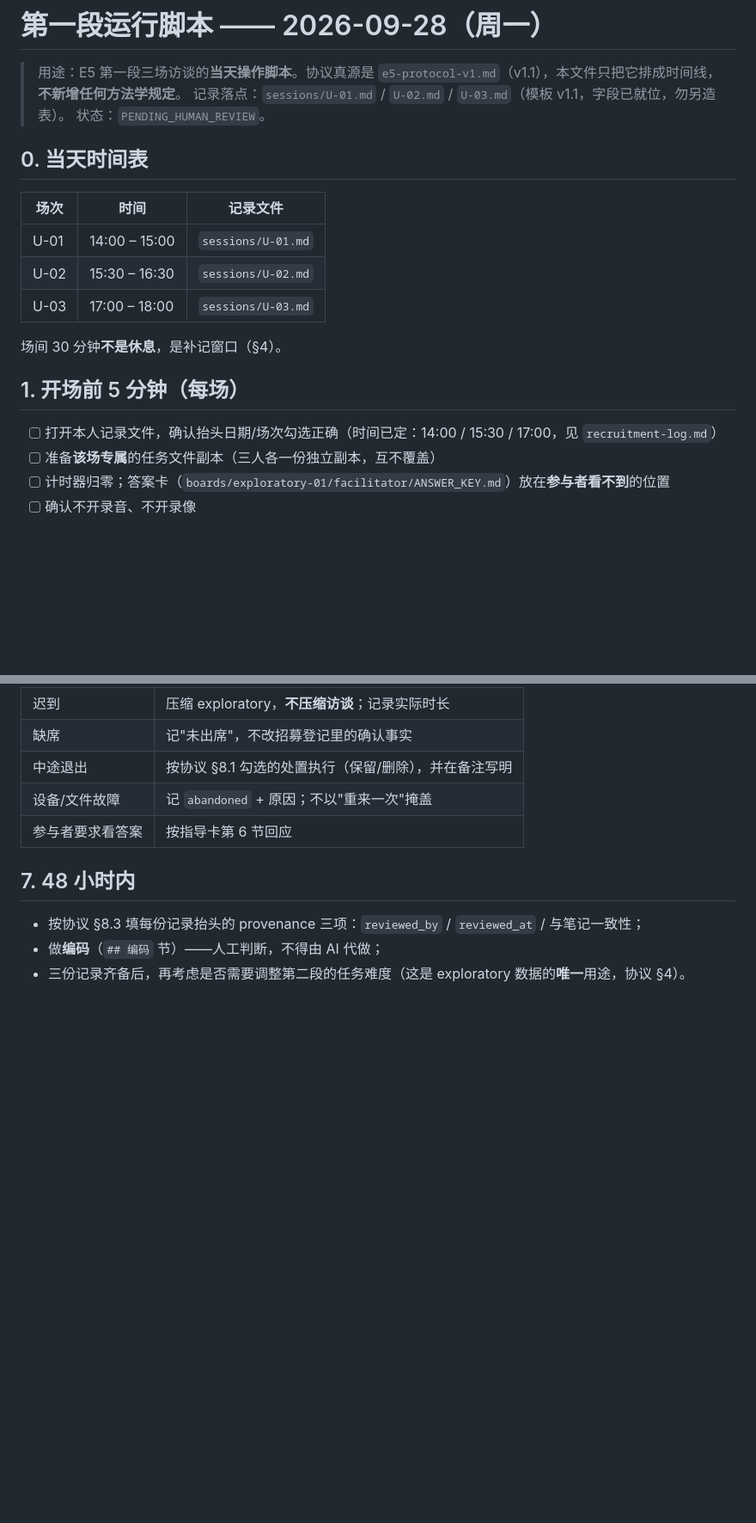
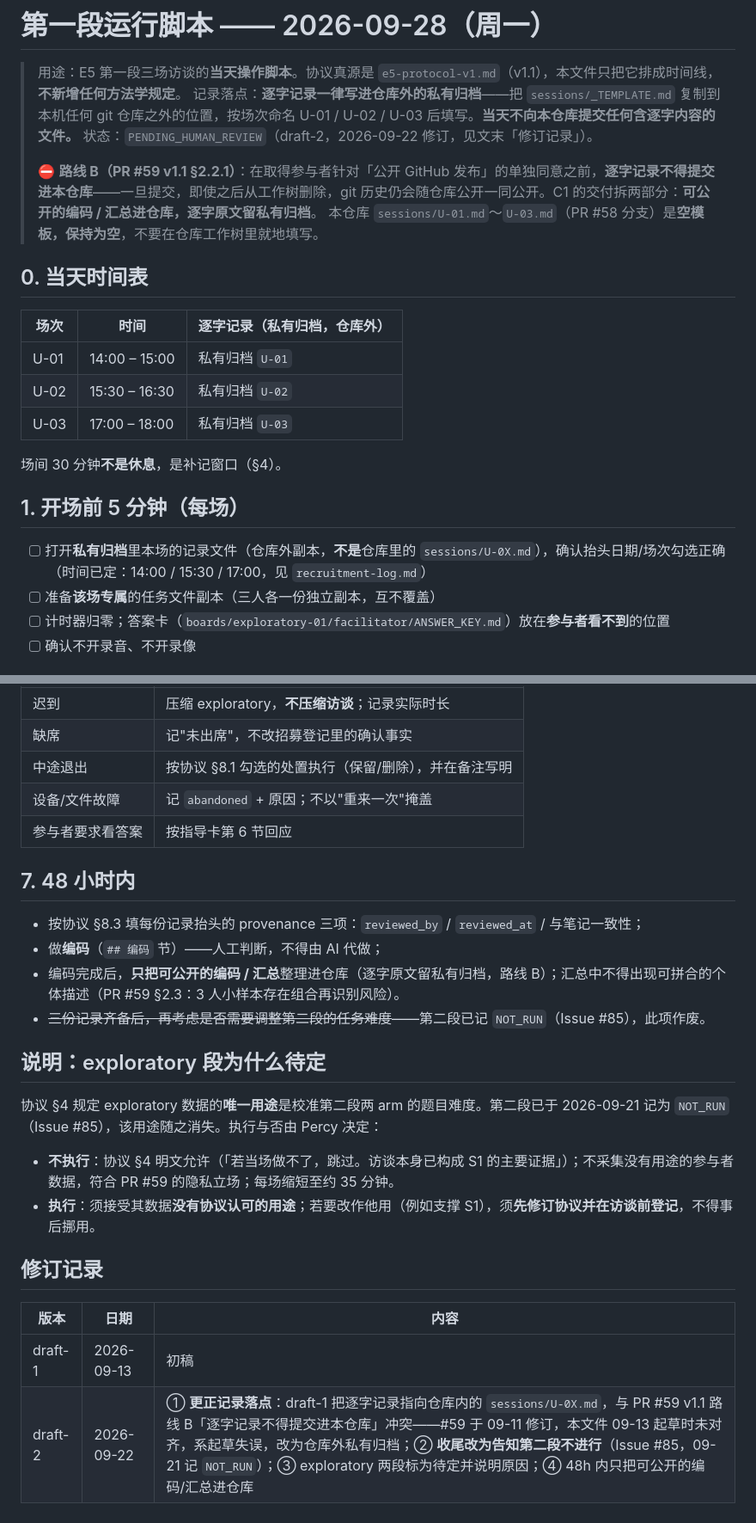
Before and after one commit to Yenefa/AEDL, a Markdown page: notes/e5-user-trial/RUNSHEET-20260928.md, 2 parts joined by grey strips. Shown at 86% size. Rendered like a GitHub page; blank space fills up the shorter version.

Commit message:
notes(e5): runsheet/card draft-2 - keep verbatim out of the repo, reflect C2 NOT_RUN
Correct a drafting error in the 09-28 facilitator materials and bring them
in line with two decisions made since they were written.

1. Recording location violated route B. Draft-1 pointed the verbatim record
   at the in-repo sessions/U-0X.md files and asked for Q5/Q6 to be taken down
   word for word. PR #59 v1.1 (2026-09-11), section 2.2.1 route B, says that
   until participants separately consent to publication on public GitHub,
   verbatim records must not be committed here -- once in git history they
   ship with the repo when it goes public, even if later deleted from the
   tree. #59 was revised two days before these files were drafted and they
   were not aligned with it. Nothing leaked: the interviews have not happened
   and the in-repo U-0X.md files are still empty templates. The runsheet and
   card now send verbatim notes to a private archive outside any git repo and
   admit only publishable codes and summaries into the repo, and say the
   in-repo templates stay empty.

2. The closing line promised participants a stage-2 contact "late September
   or early October". The Owner recorded stage 2 as NOT_RUN on 2026-09-21
   (Issue #85: no evaluation-valid AEDL arm exists on a non-M2 board without a
   pre-frozen independent contract). The close now tells participants stage 2
   will not take place -- they consented to two stages, so saying so in
   person closes that consent.

3. The exploratory segment is marked pending. Protocol SS4 gives its data one
   use only, calibrating stage-2 difficulty, and that use is gone. Whether to
   run it is Percy's call; both options and their basis are written into the
   runsheet. The card's section 8 keeps its original text with a dated note
   appended rather than being rewritten.

Ledger: the runsheet and card were added on 2026-09-13 without a ledger
entry. Recorded now as a dated supplement to this branch's existing entry
AI-20260911-PER-0F456C924220F66B5F3B26E9755B18AB, original text untouched;
task name unchanged, so the generated index is unchanged (check OK).

Co-Authored-By: Claude Opus 5 <noreply@anthropic.com>

```diff
--- a/notes/e5-user-trial/RUNSHEET-20260928.md
+++ b/notes/e5-user-trial/RUNSHEET-20260928.md
@@ -1,22 +1,25 @@
 # 第一段运行脚本 —— 2026-09-28（周一）
 
 > 用途：E5 第一段三场访谈的**当天操作脚本**。协议真源是 `e5-protocol-v1.md`（v1.1），本文件只把它排成时间线，**不新增任何方法学规定**。
-> 记录落点：`sessions/U-01.md` / `U-02.md` / `U-03.md`（模板 v1.1，字段已就位，勿另造表）。
-> 状态：`PENDING_HUMAN_REVIEW`。
+> 记录落点：**逐字记录一律写进仓库外的私有归档**——把 `sessions/_TEMPLATE.md` 复制到本机任何 git 仓库之外的位置，按场次命名 U-01 / U-02 / U-03 后填写。**当天不向本仓库提交任何含逐字内容的文件。**
+> 状态：`PENDING_HUMAN_REVIEW`（draft-2，2026-09-22 修订，见文末「修订记录」）。
+>
+> ⛔ **路线 B（PR #59 v1.1 §2.2.1）**：在取得参与者针对「公开 GitHub 发布」的单独同意之前，**逐字记录不得提交进本仓库**——一旦提交，即使之后从工作树删除，git 历史仍会随仓库公开一同公开。C1 的交付拆两部分：**可公开的编码 / 汇总进仓库，逐字原文留私有归档**。
+> 本仓库 `sessions/U-01.md`～`U-03.md`（PR #58 分支）是**空模板，保持为空**，不要在仓库工作树里就地填写。
 
 ## 0. 当天时间表
 
-| 场次 | 时间 | 记录文件 |
+| 场次 | 时间 | 逐字记录（私有归档，仓库外） |
 |---|---|---|
-| U-01 | 14:00 – 15:00 | `sessions/U-01.md` |
-| U-02 | 15:30 – 16:30 | `sessions/U-02.md` |
-| U-03 | 17:00 – 18:00 | `sessions/U-03.md` |
+| U-01 | 14:00 – 15:00 | 私有归档 `U-01` |
+| U-02 | 15:30 – 16:30 | 私有归档 `U-02` |
+| U-03 | 17:00 – 18:00 | 私有归档 `U-03` |
 
 场间 30 分钟**不是休息**，是补记窗口（§4）。
 
 ## 1. 开场前 5 分钟（每场）
 
-- [ ] 打开本人记录文件，确认抬头日期/场次勾选正确（时间已定：14:00 / 15:30 / 17:00，见 `recruitment-log.md`）
+- [ ] 打开**私有归档**里本场的记录文件（仓库外副本，**不是**仓库里的 `sessions/U-0X.md`），确认抬头日期/场次勾选正确（时间已定：14:00 / 15:30 / 17:00，见 `recruitment-log.md`）
 - [ ] 准备**该场专属**的任务文件副本（三人各一份独立副本，互不覆盖）
 - [ ] 计时器归零；答案卡（`boards/exploratory-01/facilitator/ANSWER_KEY.md`）放在**参与者看不到**的位置
 - [ ] 确认不开录音、不开录像
@@ -69,4 +72,19 @@
 
 - 按协议 §8.3 填每份记录抬头的 provenance 三项：`reviewed_by` / `reviewed_at` / 与笔记一致性；
 - 做**编码**（`## 编码` 节）——人工判断，不得由 AI 代做；
-- 三份记录齐备后，再考虑是否需要调整第二段的任务难度（这是 exploratory 数据的**唯一**用途，协议 §4）。
+- 编码完成后，**只把可公开的编码 / 汇总**整理进仓库（逐字原文留私有归档，路线 B）；汇总中不得出现可拼合的个体描述（PR #59 §2.3：3 人小样本存在组合再识别风险）。
+- ~~三份记录齐备后，再考虑是否需要调整第二段的任务难度~~——第二段已记 `NOT_RUN`（Issue #85），此项作废。
+
+## 说明：exploratory 段为什么待定
+
+协议 §4 规定 exploratory 数据的**唯一用途**是校准第二段两 arm 的题目难度。第二段已于 2026-09-21 记为 `NOT_RUN`（Issue #85），该用途随之消失。执行与否由 Percy 决定：
+
+- **不执行**：协议 §4 明文允许（「若当场做不了，跳过。访谈本身已构成 S1 的主要证据」）；不采集没有用途的参与者数据，符合 PR #59 的隐私立场；每场缩短至约 35 分钟。
+- **执行**：须接受其数据**没有协议认可的用途**；若要改作他用（例如支撑 S1），须**先修订协议并在访谈前登记**，不得事后挪用。
+
+## 修订记录
+
+| 版本 | 日期 | 内容 |
+|---|---|---|
+| draft-1 | 2026-09-13 | 初稿 |
+| draft-2 | 2026-09-22 | ① **更正记录落点**：draft-1 把逐字记录指向仓库内的 `sessions/U-0X.md`，与 PR #59 v1.1 路线 B「逐字记录不得提交进本仓库」冲突——#59 于 09-11 修订，本文件 09-13 起草时未对齐，系起草失误，改为仓库外私有归档；② **收尾改为告知第二段不进行**（Issue #85，09-21 记 `NOT_RUN`）；③ exploratory 两段标为待定并说明原因；④ 48h 内只把可公开的编码/汇总进仓库 |
```
Also changed, not shown: other parts of notes/e5-user-trial/RUNSHEET-20260928.md (+5 -5 lines), notes/e5-user-trial/FACILITATION-CARD-exploratory-01.md (+6 -2 lines), 1 other file.
